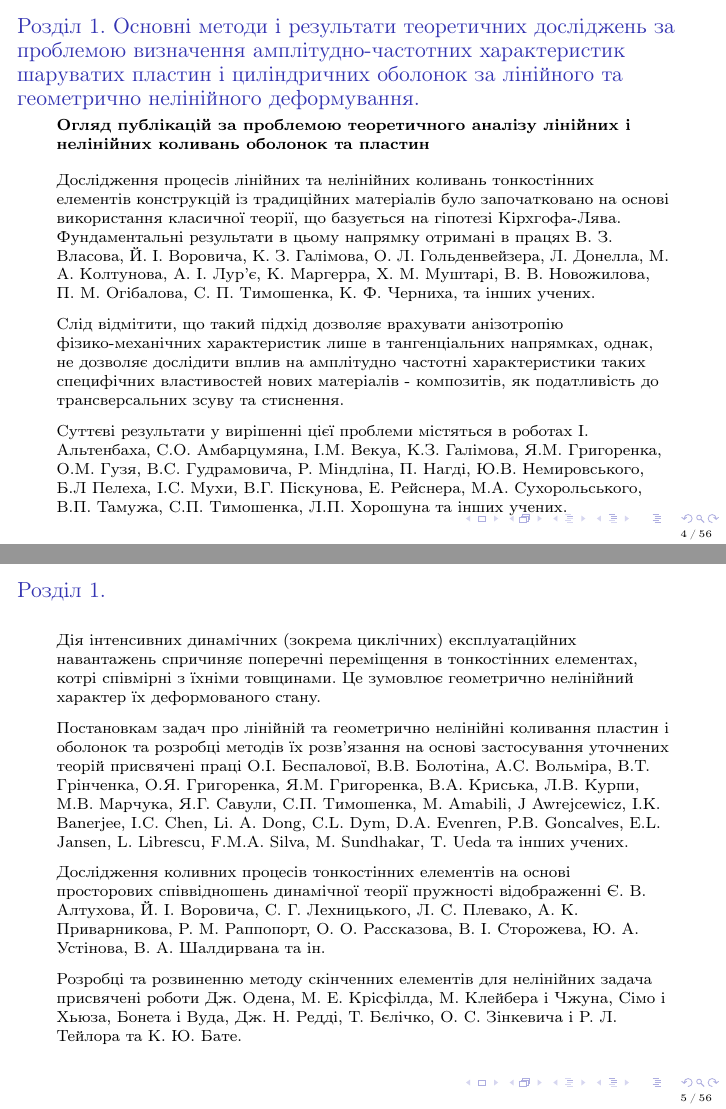
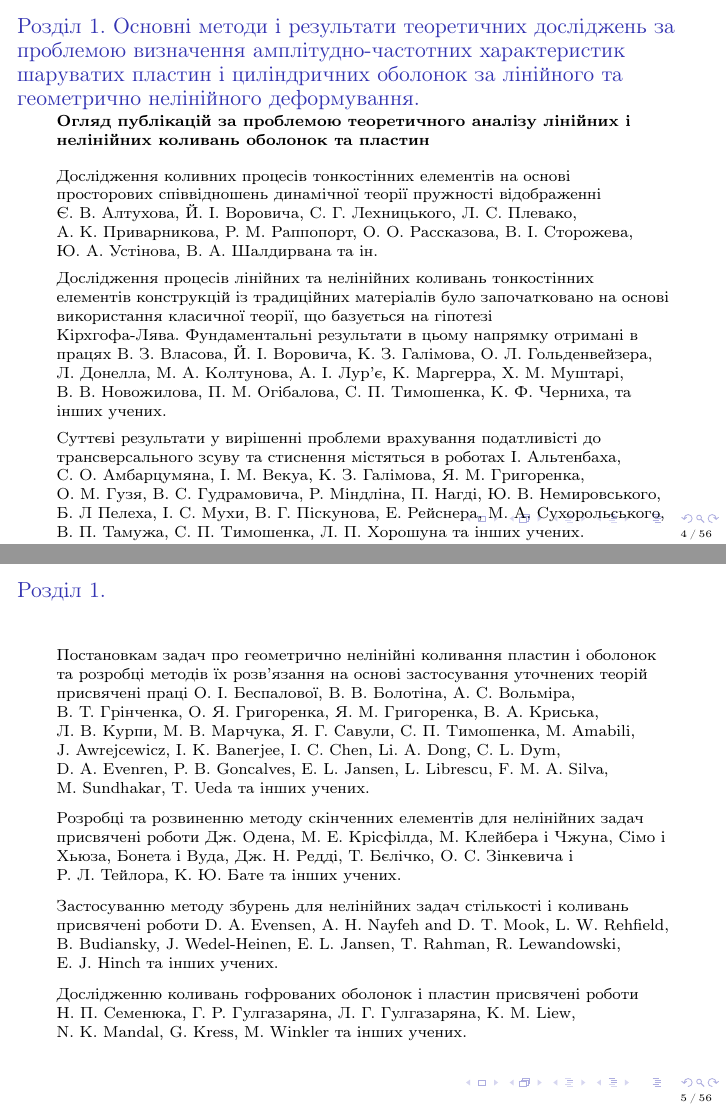
Before and after one commit to tarashor/phd_presentation, LaTeX slides (s_small.tex): pages 4 and 5 of 56, joined at a grey line. Compiled offline with pdfLaTeX.

Commit message:
fixed section 1 for smaller presentation

```diff
--- a/s_small.tex
+++ b/s_small.tex
@@ -67,27 +67,27 @@
 
 \begin{frame}{Розділ 1. Основні методи і результати теоретичних досліджень за проблемою визначення  амплітудно-частотних характеристик шаруватих пластин і циліндричних оболонок за лінійного та геометрично нелінійного деформування.}
 \textbf{Огляд публікацій за проблемою теоретичного аналізу лінійних і нелінійних коливань оболонок та пластин}\\[3mm]
-\indent Дослідження процесів лінійних та нелінійних коливань тонкостінних елементів конструкцій із традиційних матеріалів було започатковано на основі використання класичної теорії, що базується на гіпотезі Кірхгофа-Лява. Фундаментальні результати в цьому напрямку отримані в працях В. З. Власова, Й. І. Воровича, К. З. Галімова, О. Л. Гольденвейзера, Л. Донелла, М. А. Колтунова, А. І. Лур’є, К. Маргерра, Х. М. Муштарі, В. В. Новожилова, П. М. Огібалова, С. П. Тимошенка, К. Ф. Черниха, та інших учених.
+\indent
+Дослідження коливних процесів тонкостінних елементів на основі просторових співвідношень динамічної теорії пружності відображенні Є.~В.~Алтухова, Й.~І.~Воровича, С.~Г.~Лехницького, Л.~С.~Плевако, А.~К.~Приварникова, Р.~М.~Раппопорт, О.~О.~Рассказова, В.~І.~Сторожева, Ю.~А.~Устінова, В.~А.~Шалдирвана та ін.
 
 \medskip
-Слід відмітити, що такий підхід дозволяє врахувати анізотропію фізико-механічних характеристик лише в тангенціальних напрямках, однак, не дозволяє дослідити вплив на амплітудно частотні характеристики  таких специфічних властивостей нових матеріалів - композитів, як податливість до трансверсальних зсуву та стиснення.
+Дослідження процесів лінійних та нелінійних коливань тонкостінних елементів конструкцій із традиційних матеріалів було започатковано на основі використання класичної теорії, що базується на гіпотезі Кірхгофа-Лява.~Фундаментальні результати в цьому напрямку отримані в працях В.~З.~Власова, Й.~І.~Воровича, К.~З.~Галімова, О.~Л.~Гольденвейзера, Л.~Донелла, М.~А.~Колтунова, А.~І.~Лур’є, К.~Маргерра, Х.~М.~Муштарі, В.~В.~Новожилова, П.~М.~Огібалова, С.~П.~Тимошенка, К.~Ф.~Черниха, та інших учених.~
 
-\medskip Суттєві результати у вирішенні цієї проблеми містяться в роботах І. Альтенбаха, С.О. Амбарцумяна, І.М. Векуа, К.З. Галімова, Я.М. Григоренка, О.М. Гузя, В.С. Гудрамовича, Р. Міндліна, П. Нагді, Ю.В. Немировського, Б.Л Пелеха, І.С. Мухи, В.Г. Піскунова, Е. Рейснера, М.А. Сухорольського, В.П. Тамужа, С.П. Тимошенка, Л.П. Хорошуна та інших учених.
+\medskip Суттєві результати у вирішенні проблеми врахування податливісті до трансверсального зсуву та стиснення містяться в роботах І.~Альтенбаха, С.~О.~Амбарцумяна, І.~М.~Векуа, К.~З.~Галімова, Я.~М.~Григоренка, О.~М.~Гузя, В.~С.~Гудрамовича, Р.~Міндліна, П.~Нагді, Ю.~В.~Немировського, Б.~Л Пелеха, І.~С.~Мухи, В.~Г.~Піскунова, Е.~Рейснера, М.~А.~Сухорольського, В.~П.~Тамужа, С.~П.~Тимошенка, Л.~П.~Хорошуна та інших учених.
 \end{frame}
 
 \begin{frame}{Розділ 1.}
-Дія інтенсивних динамічних (зокрема циклічних) експлуатаційних навантажень спричиняє поперечні переміщення в тонкостінних елементах, котрі співмірні з їхніми товщинами. Це зумовлює геометрично нелінійний характер їх деформованого стану.
 \medskip
-
-Постановкам задач про лінійній та геометрично нелінійні коливання пластин і оболонок та розробці методів їх розв'язання на основі застосування уточнених теорій присвячені праці О.І. Беспалової, В.В. Болотіна, А.С. Вольміра, В.Т. Грінченка, О.Я. Григоренка, Я.М. Григоренка, В.А. Криська, Л.В. Курпи, М.В. Марчука, Я.Г. Савули, С.П. Тимошенка, M. Amabili, J Awrejcewicz, I.K. Banerjee, I.C. Chen, Li. A. Dong, C.L. Dym, D.A. Evenren, P.B. Goncalves, E.L. Jansen, L. Librescu, F.M.A. Silva, M. Sundhakar, T. Ueda та інших учених.
-\medskip
-
-Дослідження коливних процесів тонкостінних елементів на основі просторових співвідношень динамічної теорії пружності відображенні Є. В. Алтухова, Й. І. Воровича, С. Г. Лехницького, Л. С. Плевако, А. К. Приварникова, Р. М. Раппопорт, О. О. Рассказова, В. І. Сторожева, Ю. А. Устінова, В. А. Шалдирвана та ін.
+Постановкам задач про  геометрично нелінійні коливання пластин і оболонок та розробці методів їх розв'язання на основі застосування уточнених теорій присвячені праці О.~І.~Беспалової, В.~В.~Болотіна, А.~С.~Вольміра, В.~Т.~Грінченка, О.~Я.~Григоренка, Я.~М.~Григоренка, В.~А.~Криська, Л.~В.~Курпи, М.~В.~Марчука, Я.~Г.~Савули, С.~П.~Тимошенка, M.~Amabili, J.~Awrejcewicz, I.~K.~Banerjee, I.~C.~Chen, Li.~A.~Dong, C.~L.~Dym, D.~A.~Evenren, P.~B.~Goncalves, E.~L.~Jansen, L.~Librescu, F.~M.~A.~Silva, M.~Sundhakar, T.~Ueda та інших учених.
 
 \medskip
-Розробці та розвиненню методу скінченних елементів для нелінійних задача присвячені роботи Дж. Одена, М. Е. Крісфілда, М. Клейбера і Чжуна, Сімо і Хьюза, Бонета і Вуда, Дж. Н. Редді, Т. Бєлічко, О. С. Зінкевича і Р. Л. Тейлора та К. Ю. Бате.
+Розробці та розвиненню методу скінченних елементів для нелінійних задач присвячені роботи Дж.~Одена, М.~Е.~Крісфілда, М.~Клейбера і Чжуна, Сімо і Хьюза, Бонета і Вуда, Дж.~Н.~Редді, Т.~Бєлічко, О.~С.~Зінкевича і Р.~Л.~Тейлора, К.~Ю.~Бате та інших учених.
 
+\medskip
+Застосуванню методу збурень для нелінійних задач стількості і коливань присвячені роботи D.~A.~Evensen, A.~H.~Nayfeh and D.~T.~Mook, L.~W.~Rehfield, B.~Budiansky, J.~Wedel-Heinen, E.~L.~Jansen, T.~Rahman, R.~Lewandowski, E.~J.~Hinch та інших учених.
 
+\medskip
+Дослідженню коливань гофрованих оболонок і пластин присвячені роботи Н.~П.~Семенюка, Г.~Р.~Гулгазаряна, Л.~Г.~Гулгазаряна, K.~M.~Liew, N.~K.~Mandal, G.~Kress, M.~Winkler та інших учених.
 
 
 \end{frame}
```
Also changed, not shown: s_small.pdf.
